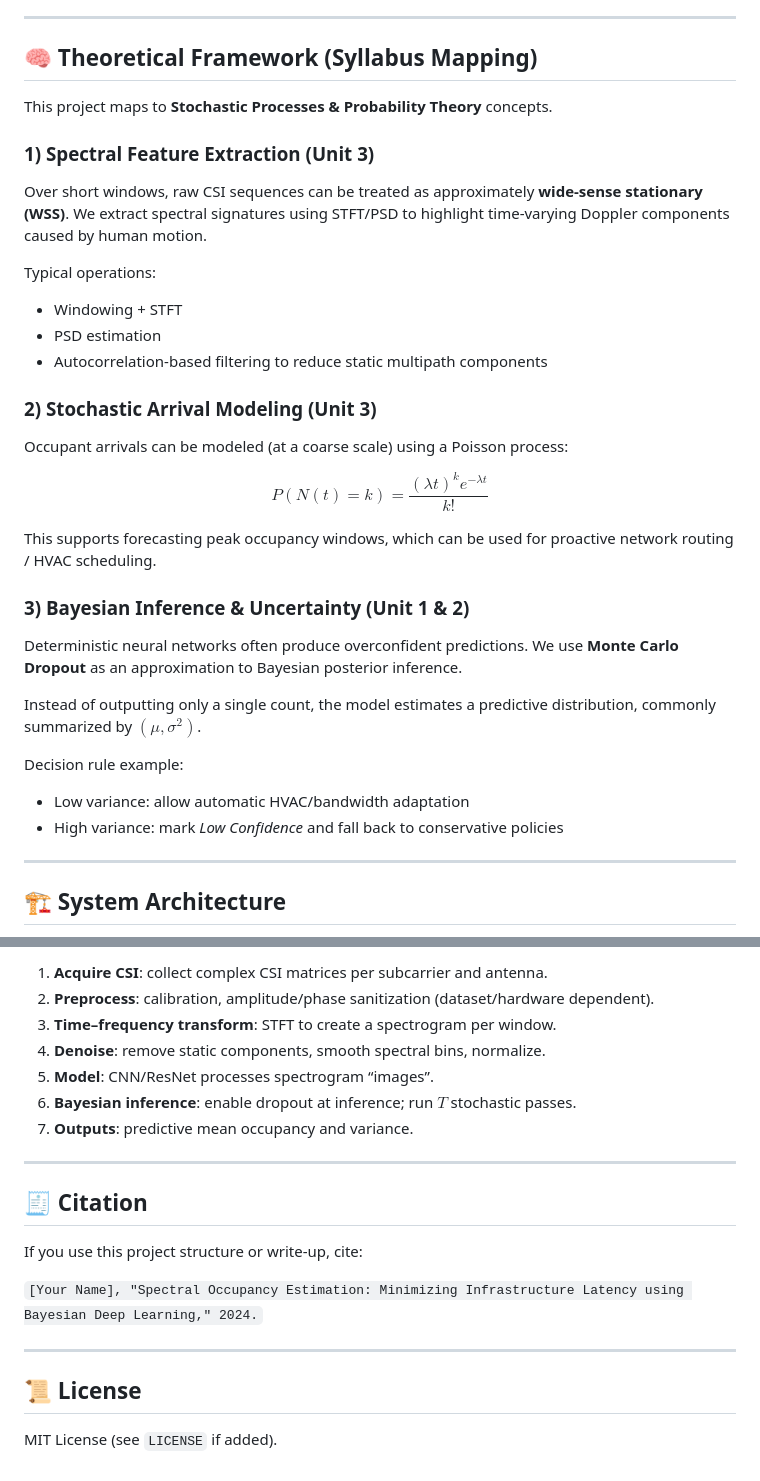
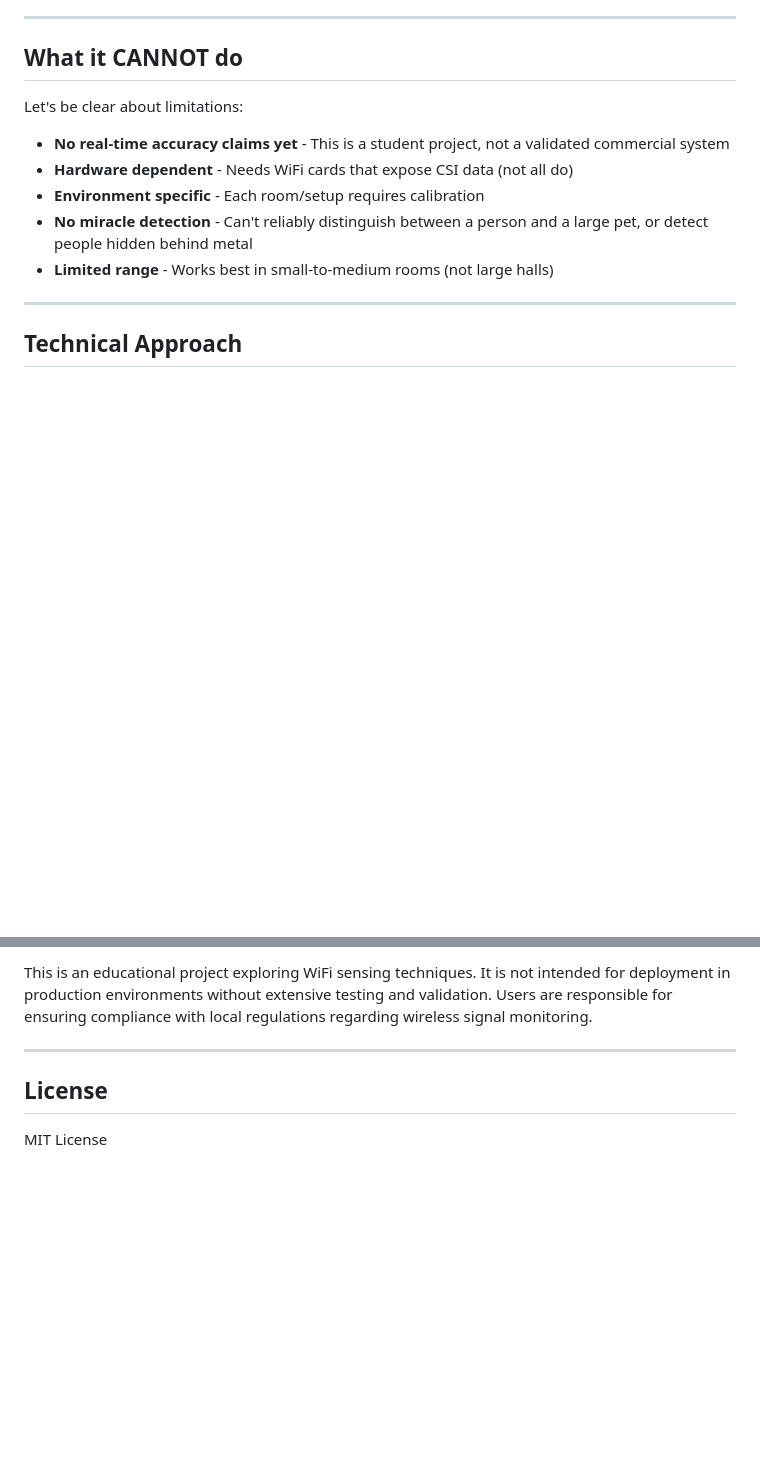
Before and after one commit to Einheit-Zenkai/spectral-csi, a Markdown page: README.md, 2 parts joined by grey strips. Rendered like a GitHub page; blank space fills up the shorter version.

```diff
--- a/README.md
+++ b/README.md
@@ -69,35 +39,17 @@ to produce:
 
 ---
 
-## 🧠 Theoretical Framework (Syllabus Mapping)
+## What it CANNOT do
 
-This project maps to **Stochastic Processes & Probability Theory** concepts.
+Let's be clear about limitations:
 
-### 1) Spectral Feature Extraction (Unit 3)
-Over short windows, raw CSI sequences can be treated as approximately **wide-sense stationary (WSS)**. We extract spectral signatures using STFT/PSD to highlight time-varying Doppler components caused by human motion.
-
-Typical operations:
-- Windowing + STFT
-- PSD estimation
-- Autocorrelation-based filtering to reduce static multipath components
-
-### 2) Stochastic Arrival Modeling (Unit 3)
-Occupant arrivals can be modeled (at a coarse scale) using a Poisson process:
-
-$$P(N(t)=k) = \frac{(\lambda t)^k e^{-\lambda t}}{k!}$$
-
-This supports forecasting peak occupancy windows, which can be used for proactive network routing / HVAC scheduling.
-
-### 3) Bayesian Inference & Uncertainty (Unit 1 & 2)
-Deterministic neural networks often produce overconfident predictions. We use **Monte Carlo Dropout** as an approximation to Bayesian posterior inference.
-
-Instead of outputting only a single count, the model estimates a predictive distribution, commonly summarized by $(\mu, \sigma^2)$.
-
-Decision rule example:
-- Low variance: allow automatic HVAC/bandwidth adaptation
-- High variance: mark *Low Confidence* and fall back to conservative policies
+- **No real-time accuracy claims yet** - This is a student project, not a validated commercial system
+- **Hardware dependent** - Needs WiFi cards that expose CSI data (not all do)
+- **Environment specific** - Each room/setup requires calibration
+- **No miracle detection** - Can't reliably distinguish between a person and a large pet, or detect people hidden behind metal
+- **Limited range** - Works best in small-to-medium rooms (not large halls)
 
 ---
 
-## 🏗 System Architecture
+## Technical Approach
 
@@ -181,22 +157,8 @@ spectral-csi/
 
-1. **Acquire CSI**: collect complex CSI matrices per subcarrier and antenna.
-2. **Preprocess**: calibration, amplitude/phase sanitization (dataset/hardware dependent).
-3. **Time–frequency transform**: STFT to create a spectrogram per window.
-4. **Denoise**: remove static components, smooth spectral bins, normalize.
-5. **Model**: CNN/ResNet processes spectrogram “images”.
-6. **Bayesian inference**: enable dropout at inference; run $T$ stochastic passes.
-7. **Outputs**: predictive mean occupancy and variance.
+This is an educational project exploring WiFi sensing techniques. It is not intended for deployment in production environments without extensive testing and validation. Users are responsible for ensuring compliance with local regulations regarding wireless signal monitoring.
 
 ---
 
-## 🧾 Citation
+## License
 
-If you use this project structure or write-up, cite:
-
-`[Your Name], "Spectral Occupancy Estimation: Minimizing Infrastructure Latency using Bayesian Deep Learning," 2024.`
-
----
-
-## 📜 License
-
-MIT License (see `LICENSE` if added).
+MIT License
```
Also changed, not shown: other parts of README.md (+97 -103 lines), INTERIM_REPORT.md (+189 -71 lines).
